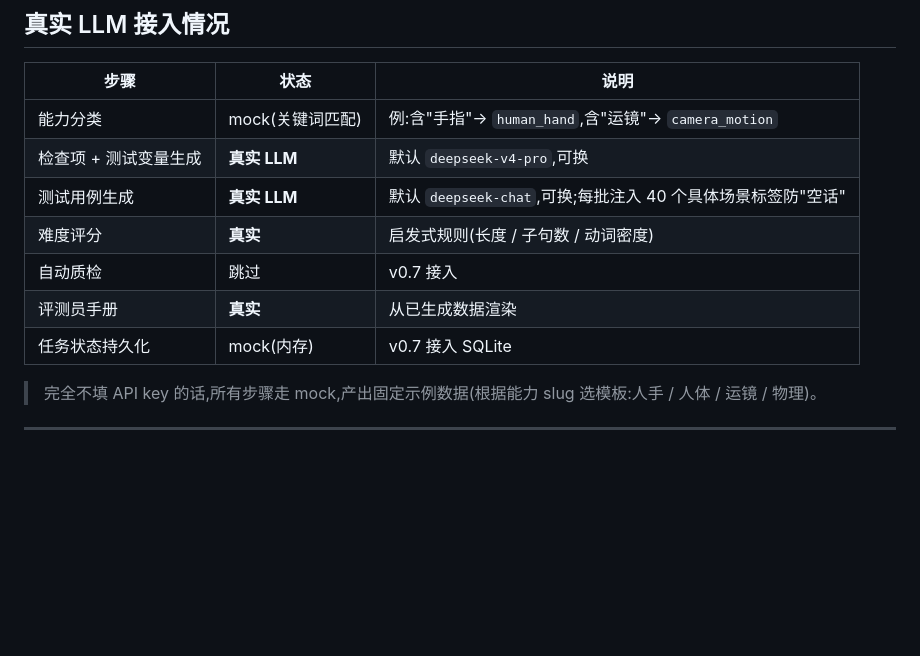
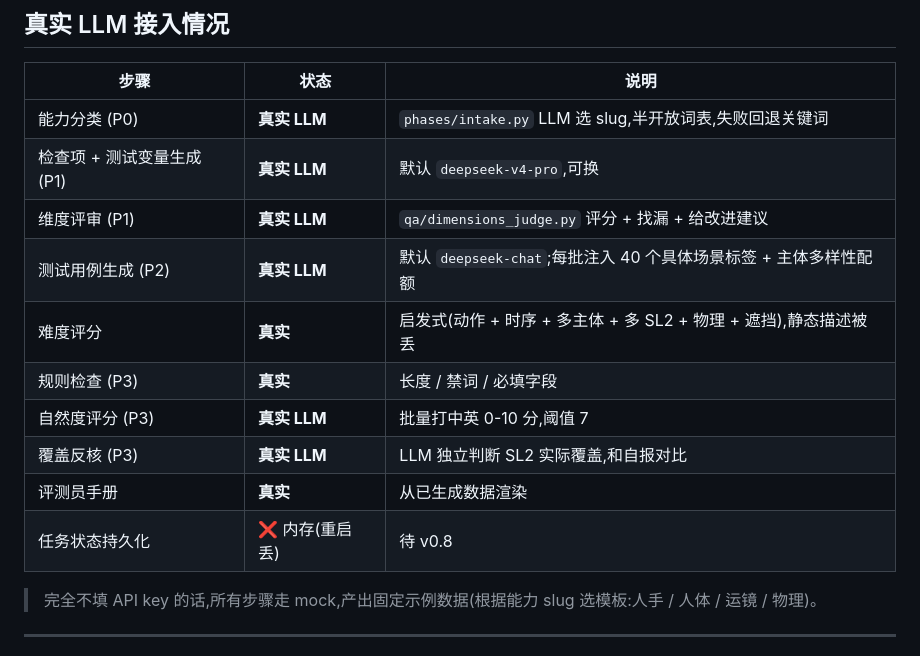
Before and after one commit to YueLiao/t2v_promptgen, a Markdown page: web/README.md, the part around the change. Drawn GitHub-style; blank space fills up the shorter version.

Commit message:
README: reflect actual state — v0.7 QA pipeline is wired up
The README still listed 自动质检接入 as mock and v0.7 as 进行中, but the
last few commits actually built it all out: P0 LLM slug classifier,
P1 dimensions judge, P3 three-tier QA (rules + naturalness + coverage),
dynamic-temporal enforcement, dual subject diversity quotas.

What's left for v0.8: SQLite persistence (still in-memory) + capability
template inheritance + CLI polish.

Co-Authored-By: Claude Opus 4.7 <noreply@anthropic.com>

```diff
--- a/web/README.md
+++ b/web/README.md
@@ -65,13 +65,16 @@ uvicorn t2v_promptgen.web.app:app --reload --port 8765
 
 | 步骤 | 状态 | 说明 |
 |---|---|---|
-| 能力分类 | mock(关键词匹配) | 例:含"手指"→ `human_hand`,含"运镜"→ `camera_motion` |
-| 检查项 + 测试变量生成 | **真实 LLM** | 默认 `deepseek-v4-pro`,可换 |
-| 测试用例生成 | **真实 LLM** | 默认 `deepseek-chat`,可换;每批注入 40 个具体场景标签防"空话" |
-| 难度评分 | **真实** | 启发式规则(长度 / 子句数 / 动词密度) |
-| 自动质检 | 跳过 | v0.7 接入 |
+| 能力分类 (P0) | **真实 LLM** | `phases/intake.py` LLM 选 slug,半开放词表,失败回退关键词 |
+| 检查项 + 测试变量生成 (P1) | **真实 LLM** | 默认 `deepseek-v4-pro`,可换 |
+| 维度评审 (P1) | **真实 LLM** | `qa/dimensions_judge.py` 评分 + 找漏 + 给改进建议 |
+| 测试用例生成 (P2) | **真实 LLM** | 默认 `deepseek-chat`;每批注入 40 个具体场景标签 + 主体多样性配额 |
+| 难度评分 | **真实** | 启发式(动作 + 时序 + 多主体 + 多 SL2 + 物理 + 遮挡),静态描述被丢 |
+| 规则检查 (P3) | **真实** | 长度 / 禁词 / 必填字段 |
+| 自然度评分 (P3) | **真实 LLM** | 批量打中英 0-10 分,阈值 7 |
+| 覆盖反核 (P3) | **真实 LLM** | LLM 独立判断 SL2 实际覆盖,和自报对比 |
 | 评测员手册 | **真实** | 从已生成数据渲染 |
-| 任务状态持久化 | mock(内存) | v0.7 接入 SQLite |
+| 任务状态持久化 | ❌ 内存(重启丢) | 待 v0.8 |
 
 > 完全不填 API key 的话,所有步骤走 mock,产出固定示例数据(根据能力 slug 选模板:人手 / 人体 / 运镜 / 物理)。
 
```
Also changed, not shown: README.md (+3 -3 lines).
